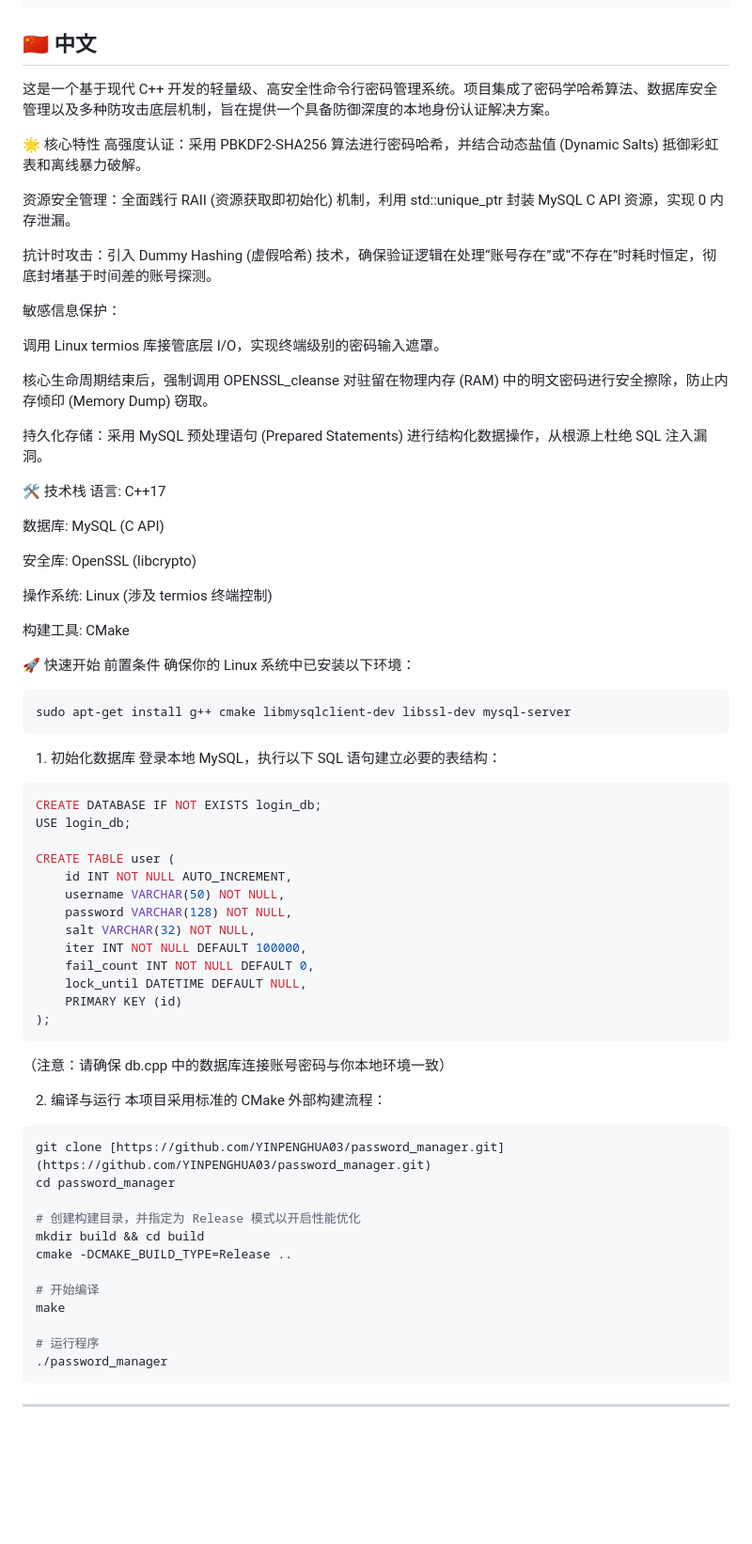
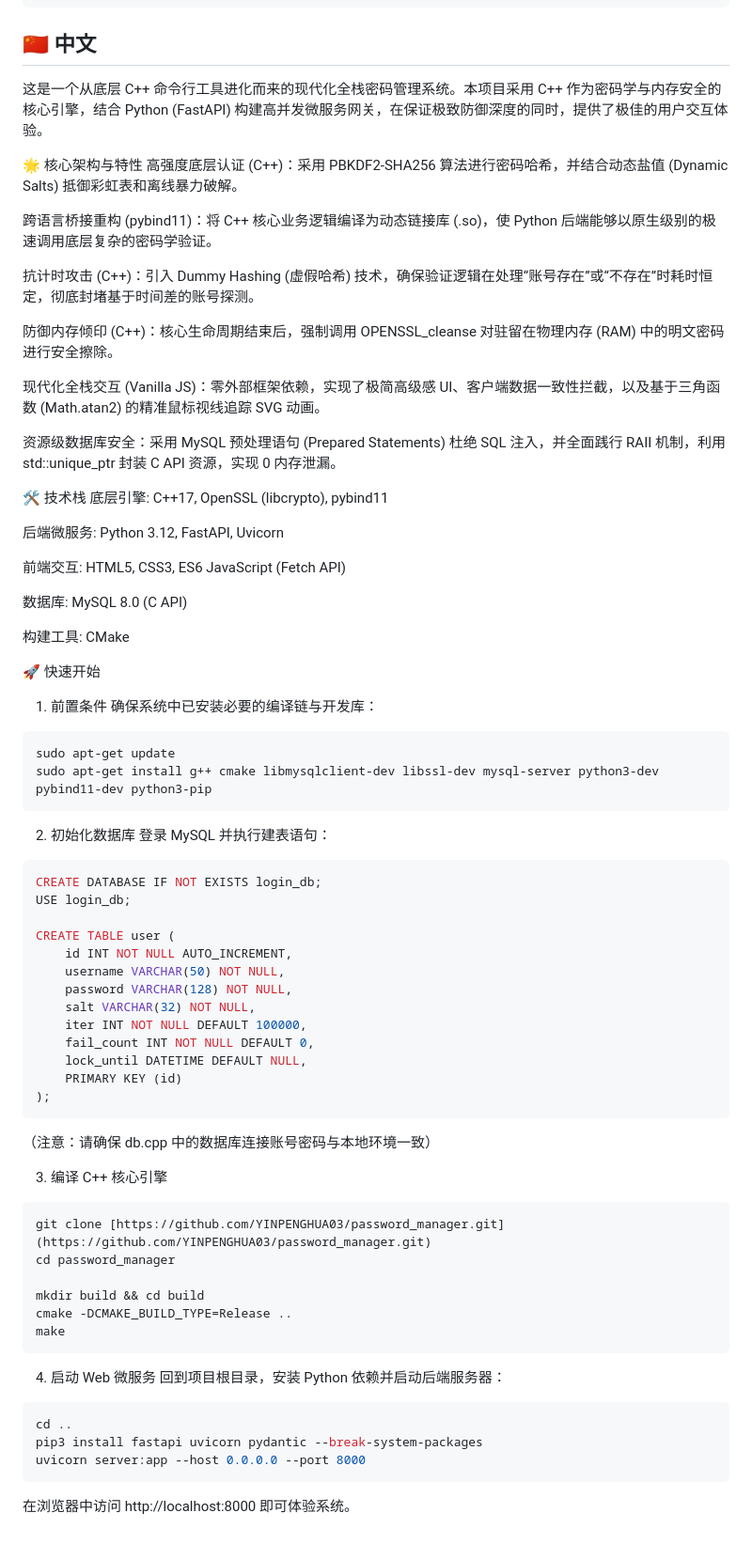
Before and after one commit to YINPENGHUA03/password_manager, a Markdown page: README.md, the part around one of its changes. Shown at 94% size. GitHub-like rendering; blank space fills up the shorter version.

````diff
--- a/README.md
+++ b/README.md
@@ -74,43 +79,43 @@ make
 <h2 id="中文">🇨🇳 中文</h2>
 
-这是一个基于现代 C++ 开发的轻量级、高安全性命令行密码管理系统。项目集成了密码学哈希算法、数据库安全管理以及多种防攻击底层机制，旨在提供一个具备防御深度的本地身份认证解决方案。
+这是一个从底层 C++ 命令行工具进化而来的现代化全栈密码管理系统。本项目采用 C++ 作为密码学与内存安全的核心引擎，结合 Python (FastAPI) 构建高并发微服务网关，在保证极致防御深度的同时，提供了极佳的用户交互体验。
 
-🌟 核心特性
-高强度认证：采用 PBKDF2-SHA256 算法进行密码哈希，并结合动态盐值 (Dynamic Salts) 抵御彩虹表和离线暴力破解。
+🌟 核心架构与特性
+高强度底层认证 (C++)：采用 PBKDF2-SHA256 算法进行密码哈希，并结合动态盐值 (Dynamic Salts) 抵御彩虹表和离线暴力破解。
 
-资源安全管理：全面践行 RAII (资源获取即初始化) 机制，利用 std::unique_ptr 封装 MySQL C API 资源，实现 0 内存泄漏。
+跨语言桥接重构 (pybind11)：将 C++ 核心业务逻辑编译为动态链接库 (.so)，使 Python 后端能够以原生级别的极速调用底层复杂的密码学验证。
 
-抗计时攻击：引入 Dummy Hashing (虚假哈希) 技术，确保验证逻辑在处理“账号存在”或“不存在”时耗时恒定，彻底封堵基于时间差的账号探测。
+抗计时攻击 (C++)：引入 Dummy Hashing (虚假哈希) 技术，确保验证逻辑在处理“账号存在”或“不存在”时耗时恒定，彻底封堵基于时间差的账号探测。
 
-敏感信息保护：
+防御内存倾印 (C++)：核心生命周期结束后，强制调用 OPENSSL_cleanse 对驻留在物理内存 (RAM) 中的明文密码进行安全擦除。
 
-调用 Linux termios 库接管底层 I/O，实现终端级别的密码输入遮罩。
+现代化全栈交互 (Vanilla JS)：零外部框架依赖，实现了极简高级感 UI、客户端数据一致性拦截，以及基于三角函数 (Math.atan2) 的精准鼠标视线追踪 SVG 动画。
 
-核心生命周期结束后，强制调用 OPENSSL_cleanse 对驻留在物理内存 (RAM) 中的明文密码进行安全擦除，防止内存倾印 (Memory Dump) 窃取。
-
-持久化存储：采用 MySQL 预处理语句 (Prepared Statements) 进行结构化数据操作，从根源上杜绝 SQL 注入漏洞。
+资源级数据库安全：采用 MySQL 预处理语句 (Prepared Statements) 杜绝 SQL 注入，并全面践行 RAII 机制，利用 std::unique_ptr 封装 C API 资源，实现 0 内存泄漏。
 
 🛠️ 技术栈
-语言: C++17
+底层引擎: C++17, OpenSSL (libcrypto), pybind11
 
-数据库: MySQL (C API)
+后端微服务: Python 3.12, FastAPI, Uvicorn
 
-安全库: OpenSSL (libcrypto)
+前端交互: HTML5, CSS3, ES6 JavaScript (Fetch API)
 
-操作系统: Linux (涉及 termios 终端控制)
+数据库: MySQL 8.0 (C API)
 
 构建工具: CMake
 
 🚀 快速开始
-前置条件
-确保你的 Linux 系统中已安装以下环境：
+1. 前置条件
+确保系统中已安装必要的编译链与开发库：
 
 ```Bash
-sudo apt-get install g++ cmake libmysqlclient-dev libssl-dev mysql-server
+sudo apt-get update
+sudo apt-get install g++ cmake libmysqlclient-dev libssl-dev mysql-server python3-dev pybind11-dev python3-pip
 ```
 
-1. 初始化数据库
-登录本地 MySQL，执行以下 SQL 语句建立必要的表结构：
+
+2. 初始化数据库
+登录 MySQL 并执行建表语句：
 
 ```SQL
 CREATE DATABASE IF NOT EXISTS login_db;
@@ -127,23 +132,27 @@ CREATE TABLE user (
     PRIMARY KEY (id)
 );
 ```
-（注意：请确保 db.cpp 中的数据库连接账号密码与你本地环境一致）
+（注意：请确保 db.cpp 中的数据库连接账号密码与本地环境一致）
 
-2. 编译与运行
-本项目采用标准的 CMake 外部构建流程：
 
+3. 编译 C++ 核心引擎
 ```Bash
 git clone [https://github.com/YINPENGHUA03/password_manager.git](https://github.com/YINPENGHUA03/password_manager.git)
 cd password_manager
 
-# 创建构建目录，并指定为 Release 模式以开启性能优化
 mkdir build && cd build
 cmake -DCMAKE_BUILD_TYPE=Release ..
+make
+```
 
-# 开始编译
-make
 
-# 运行程序
-./password_manager
+4. 启动 Web 微服务
+回到项目根目录，安装 Python 依赖并启动后端服务器：
+
+```Bash
+cd ..
+pip3 install fastapi uvicorn pydantic --break-system-packages
+uvicorn server:app --host 0.0.0.0 --port 8000
 ```
----
+
+在浏览器中访问 http://localhost:8000 即可体验系统。
````
Also changed, not shown: other parts of README.md (+32 -27 lines).
